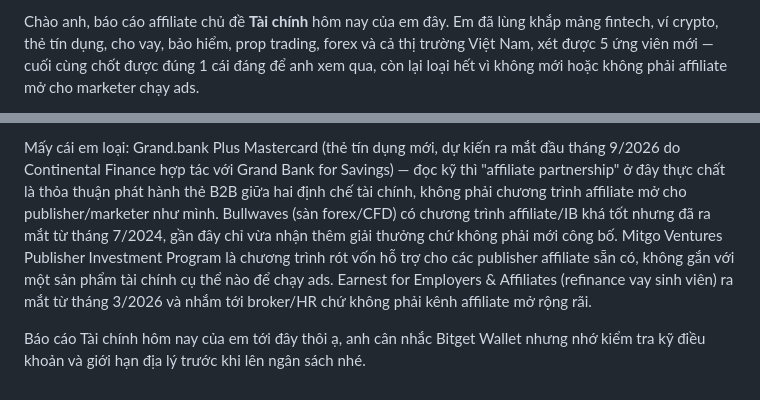
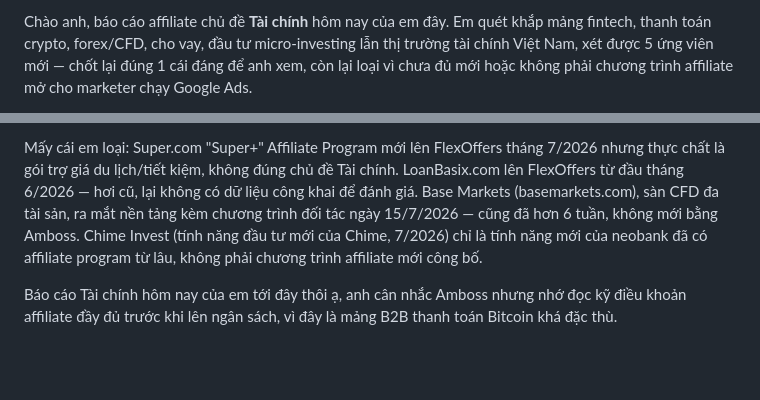
Before and after one commit to danhtuansqtt/Affiliate-Research, a Markdown page: latest_report__tai-chinh.md, 2 parts joined by grey strips. GitHub-like rendering; blank space fills up the shorter version.

Commit message:
scout tai-chinh 2026-08-31

```diff
--- a/latest_report__tai-chinh.md
+++ b/latest_report__tai-chinh.md
@@ -1,2 +1,2 @@
-Chào anh, báo cáo affiliate chủ đề <b>Tài chính</b> hôm nay của em đây. Em đã lùng khắp mảng fintech, ví crypto, thẻ tín dụng, cho vay, bảo hiểm, prop trading, forex và cả thị trường Việt Nam, xét được 5 ứng viên mới — cuối cùng chốt được đúng 1 cái đáng để anh xem qua, còn lại loại hết vì không mới hoặc không phải affiliate mở cho marketer chạy ads.
+Chào anh, báo cáo affiliate chủ đề <b>Tài chính</b> hôm nay của em đây. Em quét khắp mảng fintech, thanh toán crypto, forex/CFD, cho vay, đầu tư micro-investing lẫn thị trường tài chính Việt Nam, xét được 5 ứng viên mới — chốt lại đúng 1 cái đáng để anh xem, còn lại loại vì chưa đủ mới hoặc không phải chương trình affiliate mở cho marketer chạy Google Ads.
 
@@ -4,4 +4,4 @@ Chào anh, báo cáo affiliate chủ đề <b>Tài chính</b> hôm nay của em
 
-Mấy cái em loại: Grand.bank Plus Mastercard (thẻ tín dụng mới, dự kiến ra mắt đầu tháng 9/2026 do Continental Finance hợp tác với Grand Bank for Savings) — đọc kỹ thì "affiliate partnership" ở đây thực chất là thỏa thuận phát hành thẻ B2B giữa hai định chế tài chính, không phải chương trình affiliate mở cho publisher/marketer như mình. Bullwaves (sàn forex/CFD) có chương trình affiliate/IB khá tốt nhưng đã ra mắt từ tháng 7/2024, gần đây chỉ vừa nhận thêm giải thưởng chứ không phải mới công bố. Mitgo Ventures Publisher Investment Program là chương trình rót vốn hỗ trợ cho các publisher affiliate sẵn có, không gắn với một sản phẩm tài chính cụ thể nào để chạy ads. Earnest for Employers & Affiliates (refinance vay sinh viên) ra mắt từ tháng 3/2026 và nhắm tới broker/HR chứ không phải kênh affiliate mở rộng rãi.
+Mấy cái em loại: Super.com "Super+" Affiliate Program mới lên FlexOffers tháng 7/2026 nhưng thực chất là gói trợ giá du lịch/tiết kiệm, không đúng chủ đề Tài chính. LoanBasix.com lên FlexOffers từ đầu tháng 6/2026 — hơi cũ, lại không có dữ liệu công khai để đánh giá. Base Markets (basemarkets.com), sàn CFD đa tài sản, ra mắt nền tảng kèm chương trình đối tác ngày 15/7/2026 — cũng đã hơn 6 tuần, không mới bằng Amboss. Chime Invest (tính năng đầu tư mới của Chime, 7/2026) chỉ là tính năng mới của neobank đã có affiliate program từ lâu, không phải chương trình affiliate mới công bố.
 
-Báo cáo Tài chính hôm nay của em tới đây thôi ạ, anh cân nhắc Bitget Wallet nhưng nhớ kiểm tra kỹ điều khoản và giới hạn địa lý trước khi lên ngân sách nhé.
+Báo cáo Tài chính hôm nay của em tới đây thôi ạ, anh cân nhắc Amboss nhưng nhớ đọc kỹ điều khoản affiliate đầy đủ trước khi lên ngân sách, vì đây là mảng B2B thanh toán Bitcoin khá đặc thù.
```
Also changed, not shown: other parts of latest_report__tai-chinh.md (+1 -1 lines), reported_programs__tai-chinh.md (+5 -0 lines).
